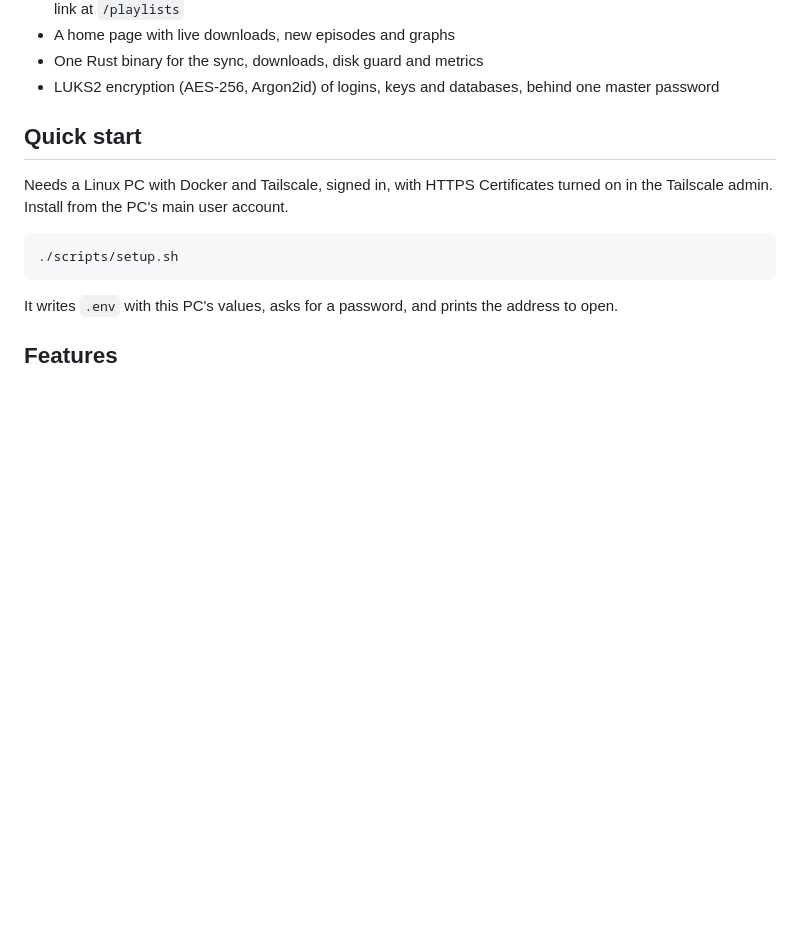
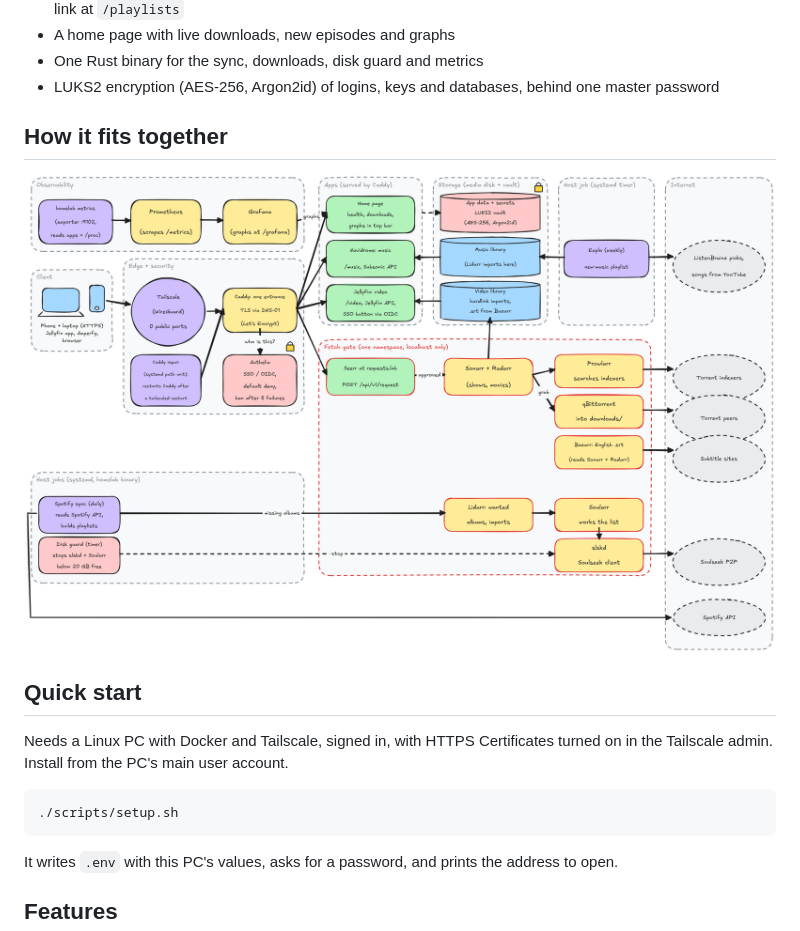
Before and after one commit to ryanzhou147/homelab, a Markdown page: README.md, the part around the change. Drawn GitHub-style; pictures changed too: docs/architecture.png (added); blank space fills up the shorter version.

Commit message:
README shows the architecture diagram

```diff
--- a/README.md
+++ b/README.md
@@ -31,6 +31,10 @@ Your own Netflix and Spotify, running at home.
 - A home page with live downloads, new episodes and graphs
 - One Rust binary for the sync, downloads, disk guard and metrics
 - LUKS2 encryption (AES-256, Argon2id) of logins, keys and databases, behind one master password
+
+## How it fits together
+
+![Architecture: clients reach Caddy over Tailscale; Caddy serves the apps; the fetch gate holds the download apps](docs/architecture.png)
 
 ## Quick start
 
```
